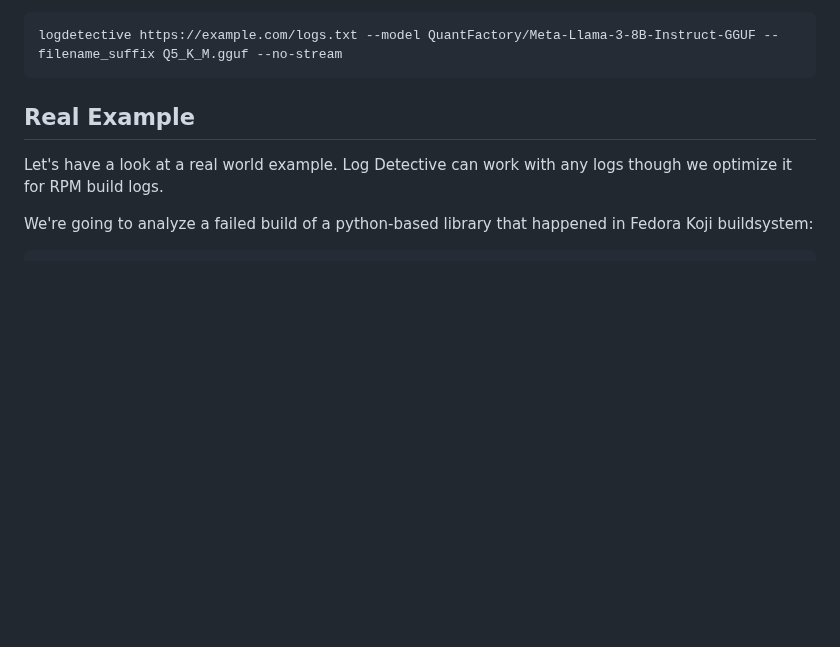
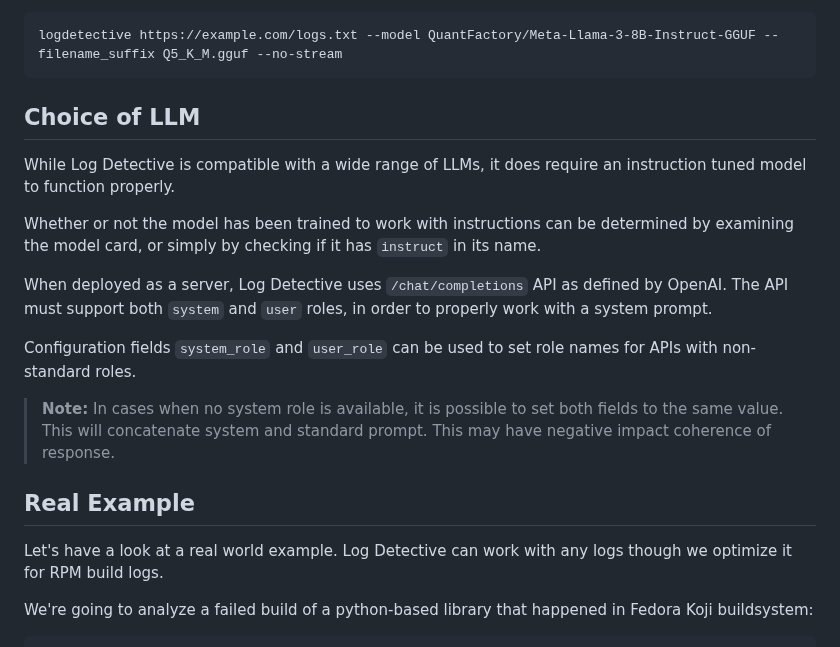
Before and after one commit to fedora-copr/logdetective, a Markdown page: README.md, the part around the change. Drawn GitHub-style; blank space fills up the shorter version.

Commit message:
Adding section on model and inference backend choice
Signed-off-by: Jiri Podivin <jpodivin@redhat.com>

```diff
--- a/README.md
+++ b/README.md
@@ -73,6 +73,20 @@ Note that streaming with some models (notably Meta-Llama-3) is broken and can be
 
     logdetective https://example.com/logs.txt --model QuantFactory/Meta-Llama-3-8B-Instruct-GGUF --filename_suffix Q5_K_M.gguf --no-stream
 
+Choice of LLM
+-------------
+
+While Log Detective is compatible with a wide range of LLMs, it does require an instruction tuned model to function properly.
+
+Whether or not the model has been trained to work with instructions can be determined by examining the model card, or simply by checking if it has `instruct` in its name.
+
+When deployed as a server, Log Detective uses `/chat/completions` API as defined by OpenAI. The API must support both `system` and `user` roles, in order to properly work with a system prompt.
+
+Configuration fields `system_role` and `user_role` can be used to set role names for APIs with non-standard roles.
+
+> **Note:**
+> In cases when no system role is available, it is possible to set both fields to the same value. This will concatenate system and standard prompt.
+> This may have negative impact coherence of response.
 
 Real Example
 ------------
```
